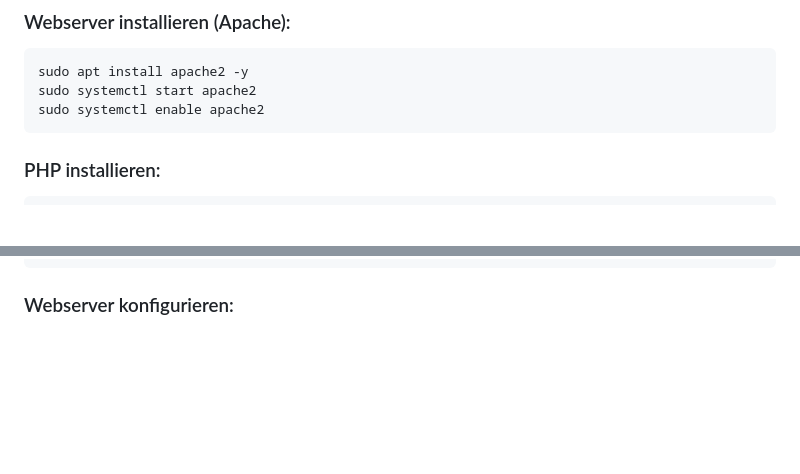
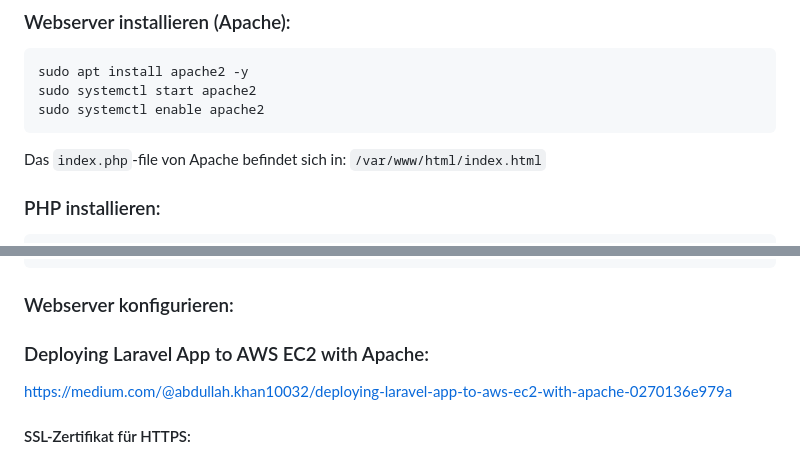
Before and after one commit to userRaptor/EDUCO, a Markdown page: Serververbindung.md, 2 parts joined by grey strips. Rendered like a GitHub page; blank space fills up the shorter version.

````diff
--- a/Serververbindung.md
+++ b/Serververbindung.md
@@ -19,6 +19,7 @@ sudo apt install apache2 -y
 sudo systemctl start apache2
 sudo systemctl enable apache2
 ```
+Das `index.php`-file von Apache befindet sich in: `/var/www/html/index.html`
 
 
 ### PHP installieren:
@@ -143,3 +144,8 @@ sudo chmod -R 775 bootstrap/cache
 
 
 ### Webserver konfigurieren:
+
+### Deploying Laravel App to AWS EC2 with Apache:
+https://medium.com/@abdullah.khan10032/deploying-laravel-app-to-aws-ec2-with-apache-0270136e979a
+
+#### SSL-Zertifikat für HTTPS:
````
